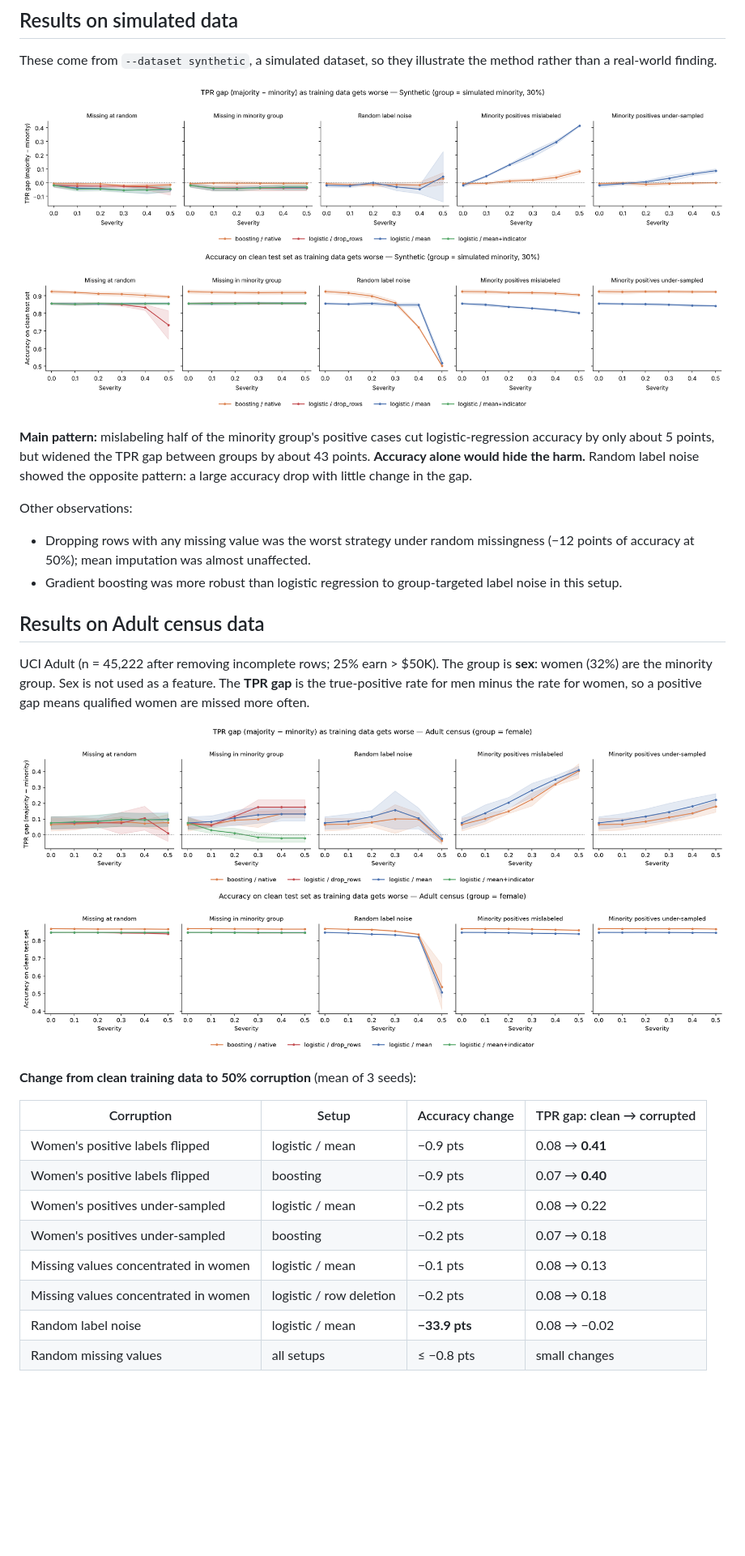
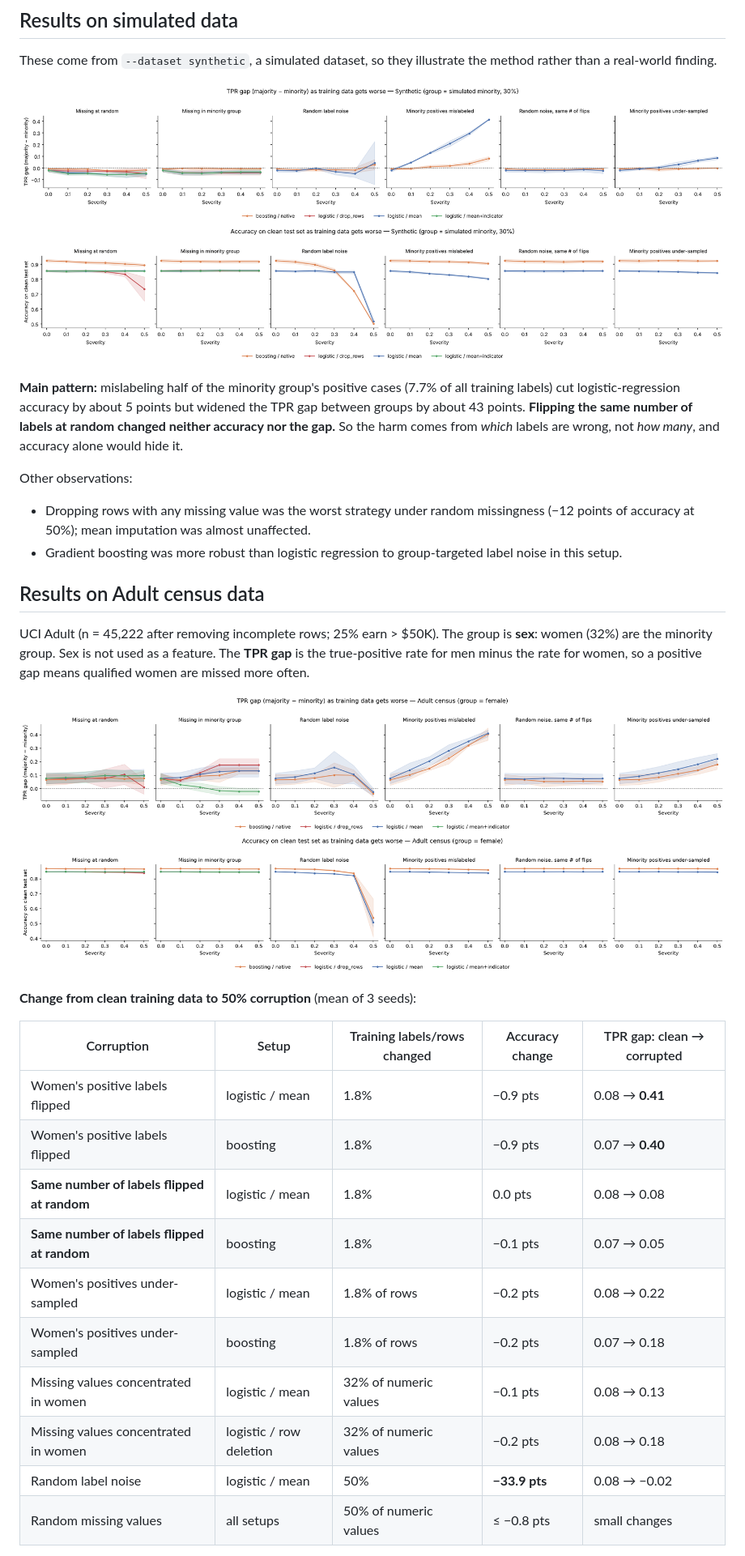
Before and after one commit to RumeysaGorgulu/data-quality-stress-test, a Markdown page: README.md, the part around one of its changes. Shown at 81% size. Drawn GitHub-style; pictures changed too: results/adult/fig_accuracy.png, results/adult/fig_tpr_gap.png, results/synthetic/fig_accuracy.png; blank space fills up the shorter version.

Commit message:
Matched-noise control, share of data changed, updated Adult results

```diff
--- a/README.md
+++ b/README.md
@@ -39,7 +41,7 @@ These come from `--dataset synthetic`, a simulated dataset, so they illustrate t
 ![TPR gap](results/synthetic/fig_tpr_gap.png)
 ![Accuracy](results/synthetic/fig_accuracy.png)
 
-**Main pattern:** mislabeling half of the minority group's positive cases cut logistic-regression accuracy by only about 5 points, but widened the TPR gap between groups by about 43 points. **Accuracy alone would hide the harm.** Random label noise showed the opposite pattern: a large accuracy drop with little change in the gap.
+**Main pattern:** mislabeling half of the minority group's positive cases (7.7% of all training labels) cut logistic-regression accuracy by about 5 points but widened the TPR gap between groups by about 43 points. **Flipping the same number of labels at random changed neither accuracy nor the gap.** So the harm comes from *which* labels are wrong, not *how many*, and accuracy alone would hide it.
 
 Other observations:
 - Dropping rows with any missing value was the worst strategy under random missingness (−12 points of accuracy at 50%); mean imputation was almost unaffected.
@@ -54,14 +56,16 @@ UCI Adult (n = 45,222 after removing incomplete rows; 25% earn > $50K). The grou
 
 **Change from clean training data to 50% corruption** (mean of 3 seeds):
 
-| Corruption | Setup | Accuracy change | TPR gap: clean → corrupted |
-|---|---|---|---|
-| Women's positive labels flipped | logistic / mean | −0.9 pts | 0.08 → **0.41** |
-| Women's positive labels flipped | boosting | −0.9 pts | 0.07 → **0.40** |
-| Women's positives under-sampled | logistic / mean | −0.2 pts | 0.08 → 0.22 |
-| Women's positives under-sampled | boosting | −0.2 pts | 0.07 → 0.18 |
-| Missing values concentrated in women | logistic / mean | −0.1 pts | 0.08 → 0.13 |
-| Missing values concentrated in women | logistic / row deletion | −0.2 pts | 0.08 → 0.18 |
-| Random label noise | logistic / mean | **−33.9 pts** | 0.08 → −0.02 |
-| Random missing values | all setups | ≤ −0.8 pts | small changes |
+| Corruption | Setup | Training labels/rows changed | Accuracy change | TPR gap: clean → corrupted |
+|---|---|---|---|---|
+| Women's positive labels flipped | logistic / mean | 1.8% | −0.9 pts | 0.08 → **0.41** |
+| Women's positive labels flipped | boosting | 1.8% | −0.9 pts | 0.07 → **0.40** |
+| **Same number of labels flipped at random** | logistic / mean | 1.8% | 0.0 pts | 0.08 → 0.08 |
+| **Same number of labels flipped at random** | boosting | 1.8% | −0.1 pts | 0.07 → 0.05 |
+| Women's positives under-sampled | logistic / mean | 1.8% of rows | −0.2 pts | 0.08 → 0.22 |
+| Women's positives under-sampled | boosting | 1.8% of rows | −0.2 pts | 0.07 → 0.18 |
+| Missing values concentrated in women | logistic / mean | 32% of numeric values | −0.1 pts | 0.08 → 0.13 |
+| Missing values concentrated in women | logistic / row deletion | 32% of numeric values | −0.2 pts | 0.08 → 0.18 |
+| Random label noise | logistic / mean | 50% | **−33.9 pts** | 0.08 → −0.02 |
+| Random missing values | all setups | 50% of numeric values | ≤ −0.8 pts | small changes |
 
```
Also changed, not shown: other parts of README.md (+5 -3 lines), results/adult/summary.md (+18 -16 lines), results/synthetic/summary.md (+18 -16 lines), 6 other files.
